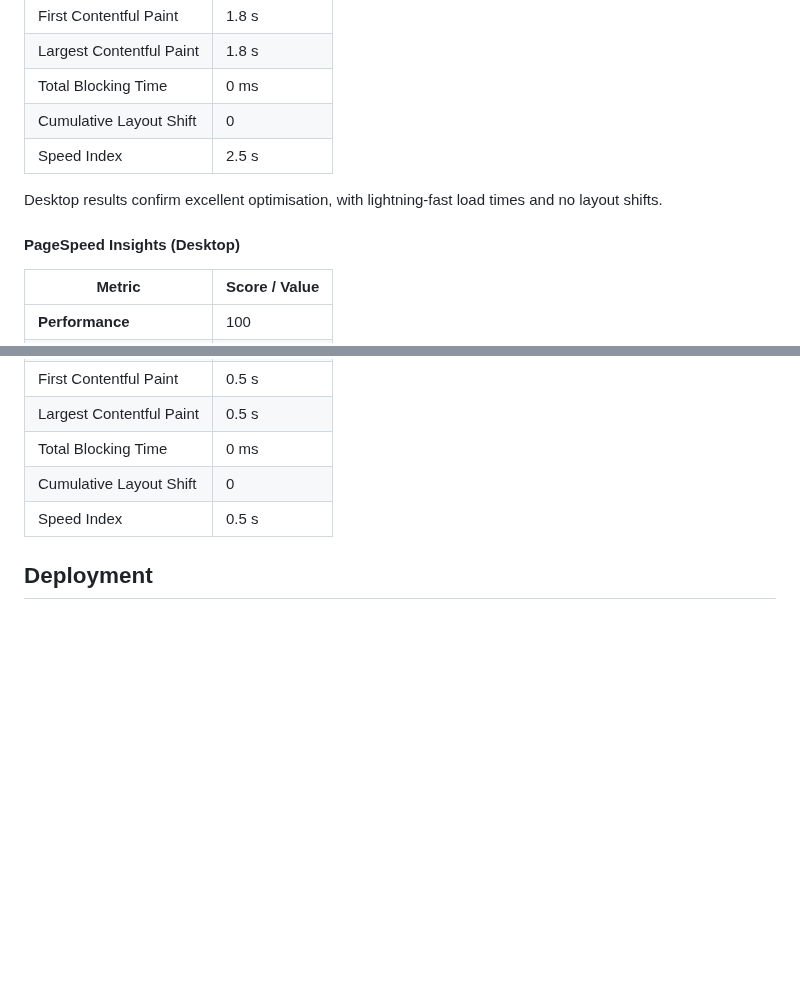
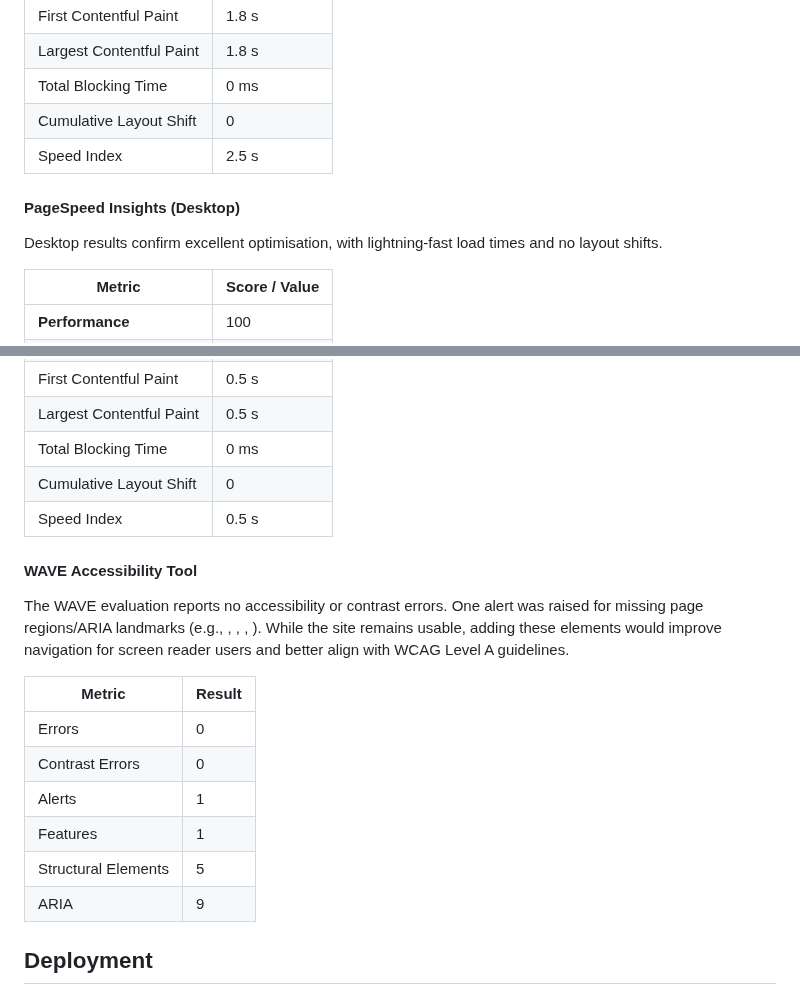
Before and after one commit to LouisCE/fandom-challenge, a Markdown page: README.md, 2 parts joined by grey strips. GitHub-like rendering; blank space fills up the shorter version.

Commit message:
Add WAVE accessibility results

```diff
--- a/README.md
+++ b/README.md
@@ -166,9 +166,10 @@ Mobile performance remains extremely high, with zero blocking time and stable la
 | Cumulative Layout Shift     | 0             |
 | Speed Index                 | 2.5 s         |
 
+#### PageSpeed Insights (Desktop)
+
 Desktop results confirm excellent optimisation, with lightning-fast load times and no layout shifts.
 
-#### PageSpeed Insights (Desktop)
 | Metric                     | Score / Value |
 |----------------------------|---------------|
 | **Performance**            | 100           |
@@ -180,6 +181,19 @@ Desktop results confirm excellent optimisation, with lightning-fast load times a
 | Total Blocking Time         | 0 ms          |
 | Cumulative Layout Shift     | 0             |
 | Speed Index                 | 0.5 s         |
+
+#### WAVE Accessibility Tool
+
+The WAVE evaluation reports no accessibility or contrast errors. One alert was raised for missing page regions/ARIA landmarks (e.g., <main>, <nav>, <header>, <footer>). While the site remains usable, adding these elements would improve navigation for screen reader users and better align with WCAG Level A guidelines.
+
+| Metric            | Result |
+|-------------------|--------|
+| Errors            | 0      |
+| Contrast Errors   | 0      |
+| Alerts            | 1      |
+| Features          | 1      |
+| Structural Elements | 5    |
+| ARIA              | 9      |
 
 ## Deployment
 
```
